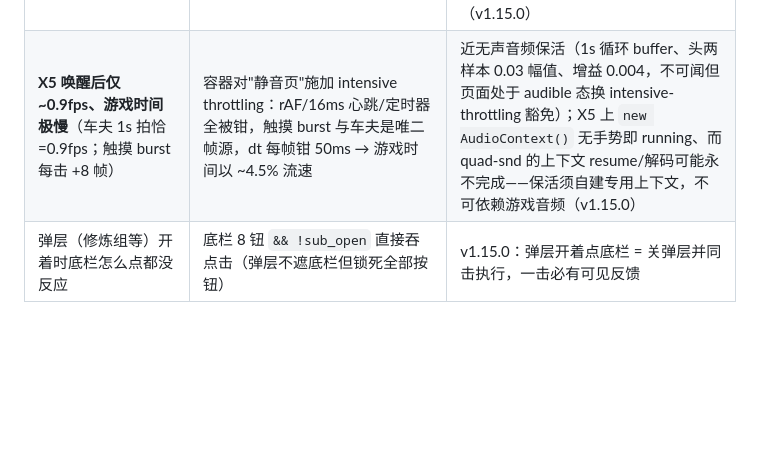
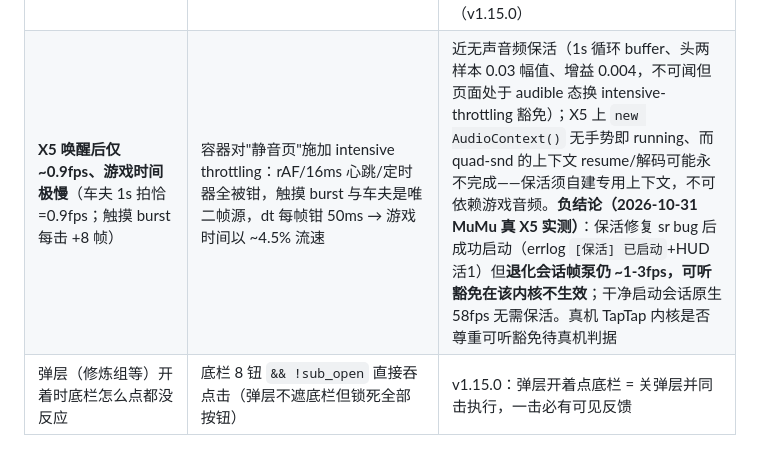
Before and after one commit to zyf123127/xiuxian-simulator, a Markdown page: TROUBLESHOOTING.md, the part around the change. GitHub-like rendering; blank space fills up the shorter version.

Commit message:
docs：保活负结论沉淀——X5 退化会话可听豁免不生效（保活启动✓但帧泵仍 1-3fps），干净会话原生 58fps 无需保活；真机是否尊重可听豁免待真机判据

```diff
--- a/TROUBLESHOOTING.md
+++ b/TROUBLESHOOTING.md
@@ -19,7 +19,7 @@
 | 无限重载循环 | 夸克等内核 sessionStorage 刷新即丢，预算标记失效 | v1.9.19 预算 URL 化（query+hash 双保险） |
 | **点按钮毫无反应 + errlog 刷 `already borrowed`**（miniquad native/wasm.rs:34 tl_event_handler；v1.15.0 MuMu 夸克 100% 复现） | JS→wasm 导出在 frame() 持有 EVENT_HANDLER RefCell 借用期间重入：帧路径新增 std `Mutex`/`Instant`/`OnceLock`（wasm 侧引入额外 env 导入路径）触发首 panic → 实例死 → touch/mouse_* 全 `unreachable`，消费帧全灭 → 冻结 → 看门狗重载循环 = 玩家体感"按按钮很卡、经常毫无反应" | 帧路径禁新增 std 同步/时间原语；去抖改纯原子位打包 + `macroquad::time::get_time()`（既有 sys_now 导入零新增）。A/B：Mutex 版 100% 恐慌风暴 → 原子版零恐慌（v1.15.0） |
 | **X5 系内核启动死**（QQ浏览器/TapTap 容器）：加载层已撤、黑屏、点哪都没反应、无 panic 无 console.error | **真 X5 实测确证（v1.15.0 启动分段标记）：main() 卡死在 `sounds::init()` 的 decodeAudioData await**（st 停 90→91 之间，suspended 态解码永不返回，主循环一帧未跑）；另有 FPBridge Java 异常（下载/编译期）与 wasm 下载停滞 | ① 音频改 `start_coroutine` 懒加载：同步出空 Audio、主循环每帧 `take_ready` 收货补 BGM——X5 上静音进游戏不再卡死；② 劫持 `console.error` 进 errlog（bundle 启动失败链只走 console.error，内核把 onerror 掩码成 "Script error."）；③ 丢弃式 canvas 预探测 WebGL 扩展；④ 启动死看门狗：exports 就绪 15s 无场景码（st∉0-6）→ 预算内自动重载（v1.15.0） |
-| **X5 唤醒后仅 ~0.9fps、游戏时间极慢**（车夫 1s 拍恰=0.9fps；触摸 burst 每击 +8 帧） | 容器对"静音页"施加 intensive throttling：rAF/16ms 心跳/定时器全被钳，触摸 burst 与车夫是唯二帧源，dt 每帧钳 50ms → 游戏时间以 ~4.5% 流速 | 近无声音频保活（1s 循环 buffer、头两样本 0.03 幅值、增益 0.004，不可闻但页面处于 audible 态换 intensive-throttling 豁免）；X5 上 `new AudioContext()` 无手势即 running、而 quad-snd 的上下文 resume/解码可能永不完成——保活须自建专用上下文，不可依赖游戏音频（v1.15.0） |
+| **X5 唤醒后仅 ~0.9fps、游戏时间极慢**（车夫 1s 拍恰=0.9fps；触摸 burst 每击 +8 帧） | 容器对"静音页"施加 intensive throttling：rAF/16ms 心跳/定时器全被钳，触摸 burst 与车夫是唯二帧源，dt 每帧钳 50ms → 游戏时间以 ~4.5% 流速 | 近无声音频保活（1s 循环 buffer、头两样本 0.03 幅值、增益 0.004，不可闻但页面处于 audible 态换 intensive-throttling 豁免）；X5 上 `new AudioContext()` 无手势即 running、而 quad-snd 的上下文 resume/解码可能永不完成——保活须自建专用上下文，不可依赖游戏音频。**负结论（2026-10-31 MuMu 真 X5 实测）**：保活修复 sr bug 后成功启动（errlog `[保活] 已启动`+HUD 活1）但**退化会话帧泵仍 ~1-3fps，可听豁免在该内核不生效**；干净启动会话原生 58fps 无需保活。真机 TapTap 内核是否尊重可听豁免待真机判据 |
 | 弹层（修炼组等）开着时底栏怎么点都没反应 | 底栏 8 钮 `&& !sub_open` 直接吞点击（弹层不遮底栏但锁死全部按钮） | v1.15.0：弹层开着点底栏 = 关弹层并同击执行，一击必有可见反馈 |
 
 ## 二、核心机制（防退化必读）
```
